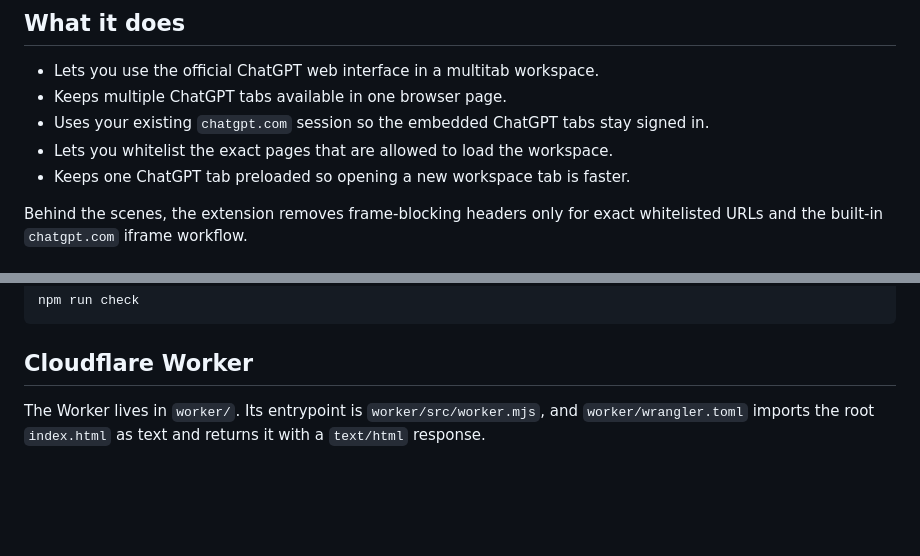
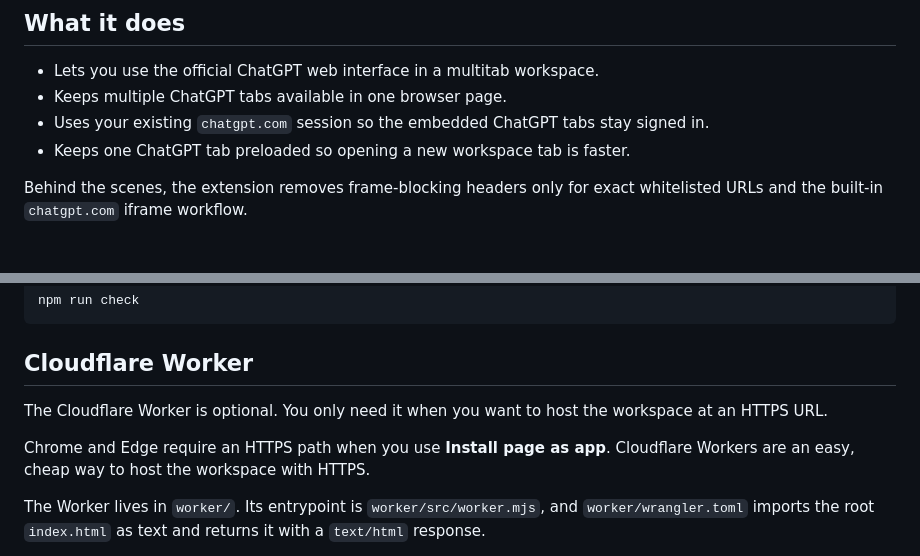
Before and after one commit to hktonylee/ChatGPTMultitab, a Markdown page: README.md, 2 parts joined by grey strips. Drawn GitHub-style; blank space fills up the shorter version.

Commit message:
Update README: clarify Cloudflare Worker usage and remove redundant whitelist bullet
- Add explanation that Cloudflare Worker is optional and required for HTTPS when installing as an app
- Remove bullet about whitelisting exact pages, as it is no longer relevant

```diff
--- a/README.md
+++ b/README.md
@@ -13,7 +13,6 @@ The extension is built for unpacked local use. It is not packaged for the Chrome
 - Lets you use the official ChatGPT web interface in a multitab workspace.
 - Keeps multiple ChatGPT tabs available in one browser page.
 - Uses your existing `chatgpt.com` session so the embedded ChatGPT tabs stay signed in.
-- Lets you whitelist the exact pages that are allowed to load the workspace.
 - Keeps one ChatGPT tab preloaded so opening a new workspace tab is faster.
 
 Behind the scenes, the extension removes frame-blocking headers only for exact whitelisted URLs and the built-in `chatgpt.com` iframe workflow.
@@ -88,6 +87,10 @@ npm run check
 
 ## Cloudflare Worker
 
+The Cloudflare Worker is optional. You only need it when you want to host the workspace at an HTTPS URL.
+
+Chrome and Edge require an HTTPS path when you use **Install page as app**. Cloudflare Workers are an easy, cheap way to host the workspace with HTTPS.
+
 The Worker lives in `worker/`. Its entrypoint is `worker/src/worker.mjs`, and `worker/wrangler.toml` imports the root `index.html` as text and returns it with a `text/html` response.
 
 The Worker also serves `favicon-inverted.svg`, so the hosted page does not request a missing favicon from the deployment path.
```
